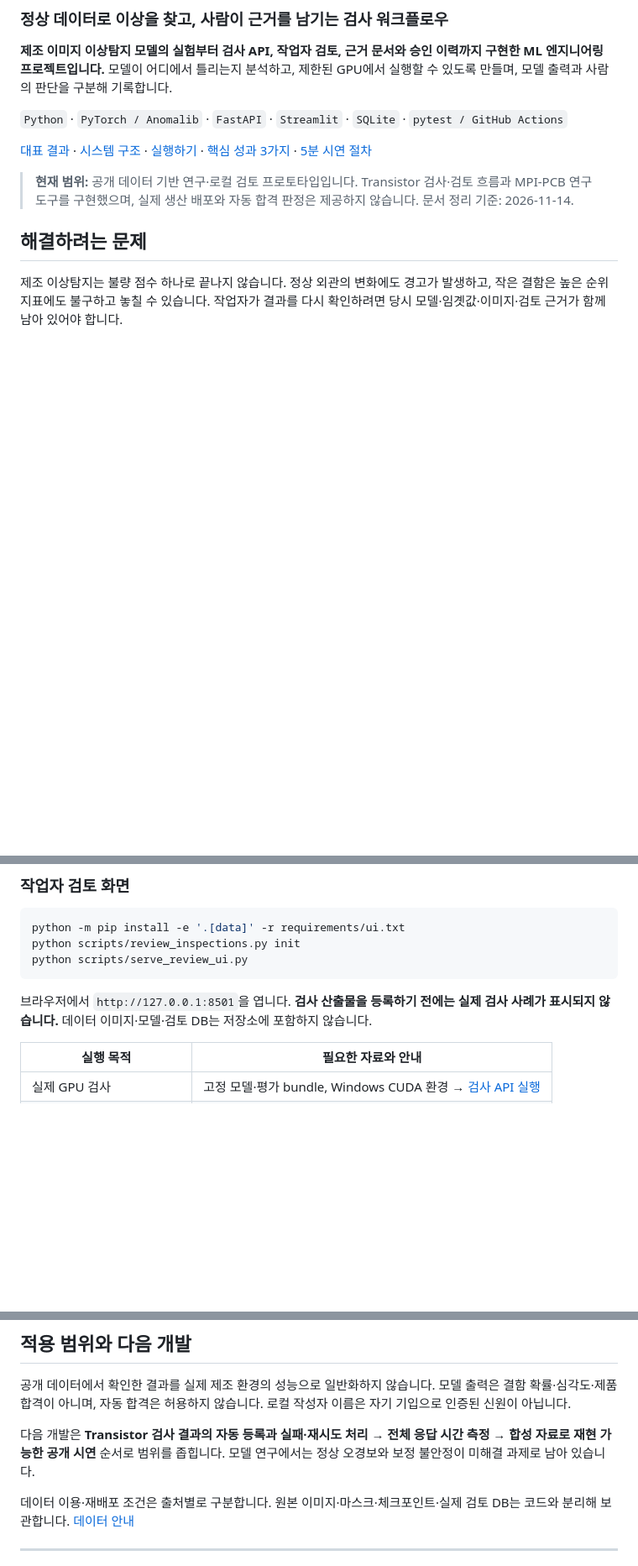
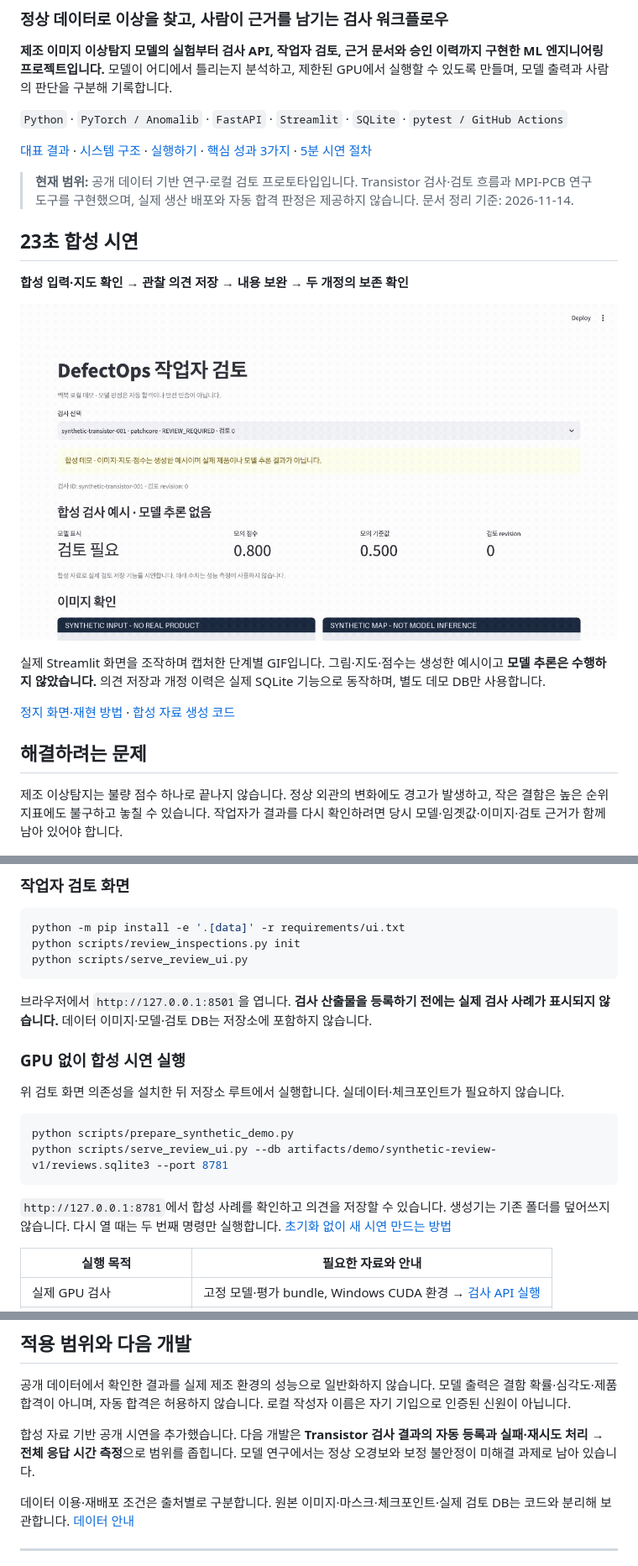
Before and after one commit to juuu-sung/defectops-public-candidate, a Markdown page: README.md, 3 parts joined by grey strips. Shown at 84% size. Drawn GitHub-style; pictures changed too: docs/assets/synthetic-demo/review-demo.gif (added); blank space fills up the shorter version.

Commit message:
Add reproducible synthetic review demo and README walkthrough

````diff
--- a/README.md
+++ b/README.md
@@ -10,6 +10,16 @@
 [대표 결과](#대표-결과) · [시스템 구조](#시스템-구조) · [실행하기](#실행하기) · [핵심 성과 3가지](docs/portfolio-highlights.md) · [5분 시연 절차](docs/demo-runbook.md)
 
 > **현재 범위:** 공개 데이터 기반 연구·로컬 검토 프로토타입입니다. Transistor 검사·검토 흐름과 MPI-PCB 연구 도구를 구현했으며, 실제 생산 배포와 자동 합격 판정은 제공하지 않습니다. 문서 정리 기준: 2026-11-14.
+
+## 23초 합성 시연
+
+**합성 입력·지도 확인 → 관찰 의견 저장 → 내용 보완 → 두 개정의 보존 확인**
+
+![합성 자료를 실제 검토 화면에서 확인하고 의견을 저장·보완하는 단계별 시연](docs/assets/synthetic-demo/review-demo.gif)
+
+실제 Streamlit 화면을 조작하며 캡처한 단계별 GIF입니다. 그림·지도·점수는 생성한 예시이고 **모델 추론은 수행하지 않았습니다.** 의견 저장과 개정 이력은 실제 SQLite 기능으로 동작하며, 별도 데모 DB만 사용합니다.
+
+[정지 화면·재현 방법](docs/synthetic-demo.md) · [합성 자료 생성 코드](scripts/prepare_synthetic_demo.py)
 
 ## 해결하려는 문제
 
@@ -111,6 +121,17 @@ python scripts/serve_review_ui.py
 
 브라우저에서 `http://127.0.0.1:8501`을 엽니다. **검사 산출물을 등록하기 전에는 실제 검사 사례가 표시되지 않습니다.** 데이터 이미지·모델·검토 DB는 저장소에 포함하지 않습니다.
 
+### GPU 없이 합성 시연 실행
+
+위 검토 화면 의존성을 설치한 뒤 저장소 루트에서 실행합니다. 실데이터·체크포인트가 필요하지 않습니다.
+
+```sh
+python scripts/prepare_synthetic_demo.py
+python scripts/serve_review_ui.py --db artifacts/demo/synthetic-review-v1/reviews.sqlite3 --port 8781
+```
+
+`http://127.0.0.1:8781`에서 합성 사례를 확인하고 의견을 저장할 수 있습니다. 생성기는 기존 폴더를 덮어쓰지 않습니다. 다시 열 때는 두 번째 명령만 실행합니다. [초기화 없이 새 시연 만드는 방법](docs/synthetic-demo.md)
+
 | 실행 목적 | 필요한 자료와 안내 |
 | --- | --- |
 | 실제 GPU 검사 | 고정 모델·평가 bundle, Windows CUDA 환경 → [검사 API 실행](docs/patchcore-local-api.md) |
@@ -133,7 +154,7 @@ python scripts/serve_review_ui.py
 
 공개 데이터에서 확인한 결과를 실제 제조 환경의 성능으로 일반화하지 않습니다. 모델 출력은 결함 확률·심각도·제품 합격이 아니며, 자동 합격은 허용하지 않습니다. 로컬 작성자 이름은 자기 기입으로 인증된 신원이 아닙니다.
 
-다음 개발은 **Transistor 검사 결과의 자동 등록과 실패·재시도 처리 → 전체 응답 시간 측정 → 합성 자료로 재현 가능한 공개 시연** 순서로 범위를 좁힙니다. 모델 연구에서는 정상 오경보와 보정 불안정이 미해결 과제로 남아 있습니다.
+합성 자료 기반 공개 시연을 추가했습니다. 다음 개발은 **Transistor 검사 결과의 자동 등록과 실패·재시도 처리 → 전체 응답 시간 측정**으로 범위를 좁힙니다. 모델 연구에서는 정상 오경보와 보정 불안정이 미해결 과제로 남아 있습니다.
 
 데이터 이용·재배포 조건은 출처별로 구분합니다. 원본 이미지·마스크·체크포인트·실제 검토 DB는 코드와 분리해 보관합니다. [데이터 안내](data/README.md)
 
````
Also changed, not shown: docs/demo-runbook.md (+1 -0 lines), docs/portfolio-highlights.md (+1 -1 lines), docs/synthetic-demo.md (added, +66 -0 lines), docs/assets/synthetic-demo/01-overview.jpg (added), docs/assets/synthetic-demo/02-images.jpg (added), docs/assets/synthetic-demo/03-form.jpg (added), docs/assets/synthetic-demo/05-revise.jpg (added), docs/assets/synthetic-demo/06-history.jpg (added), 3 other files.
